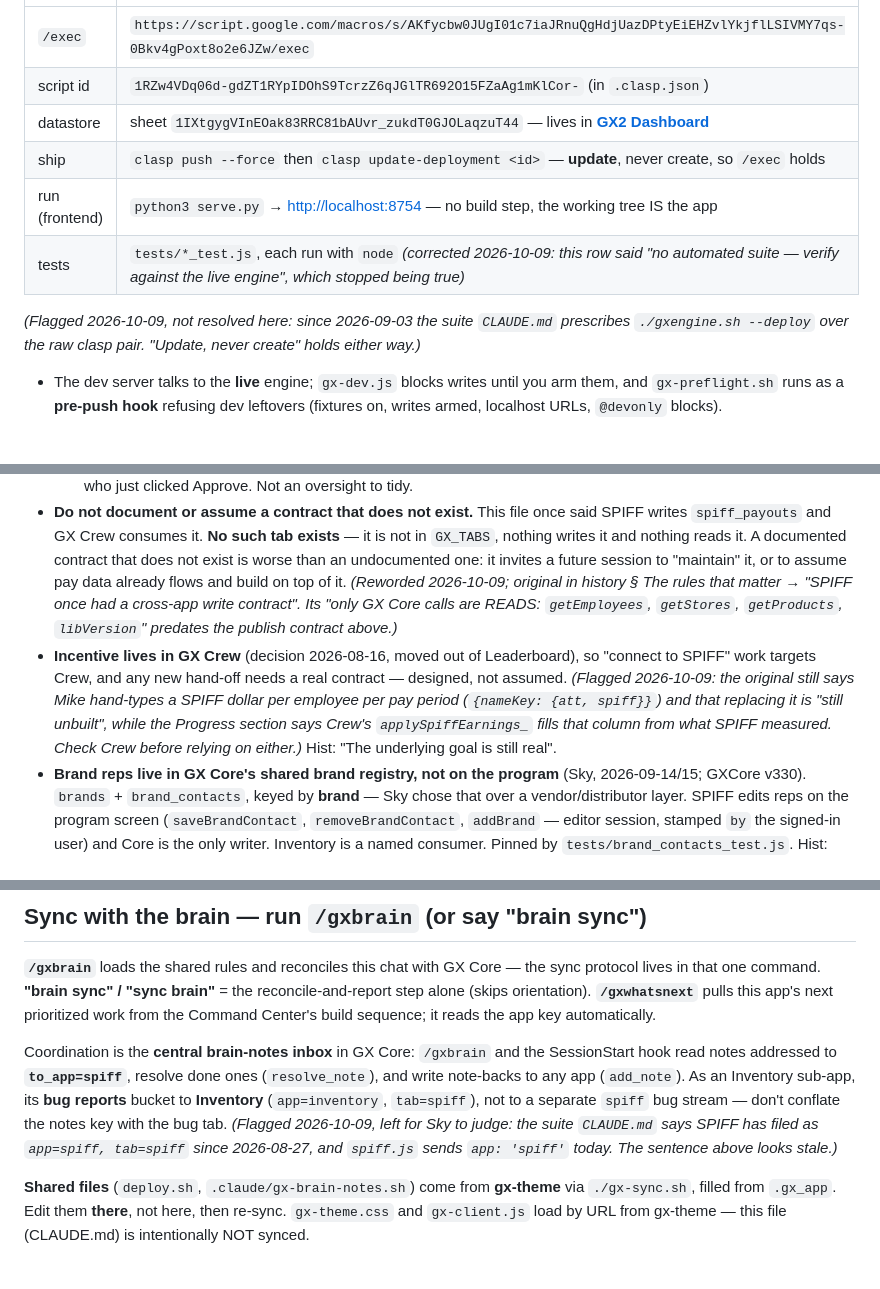
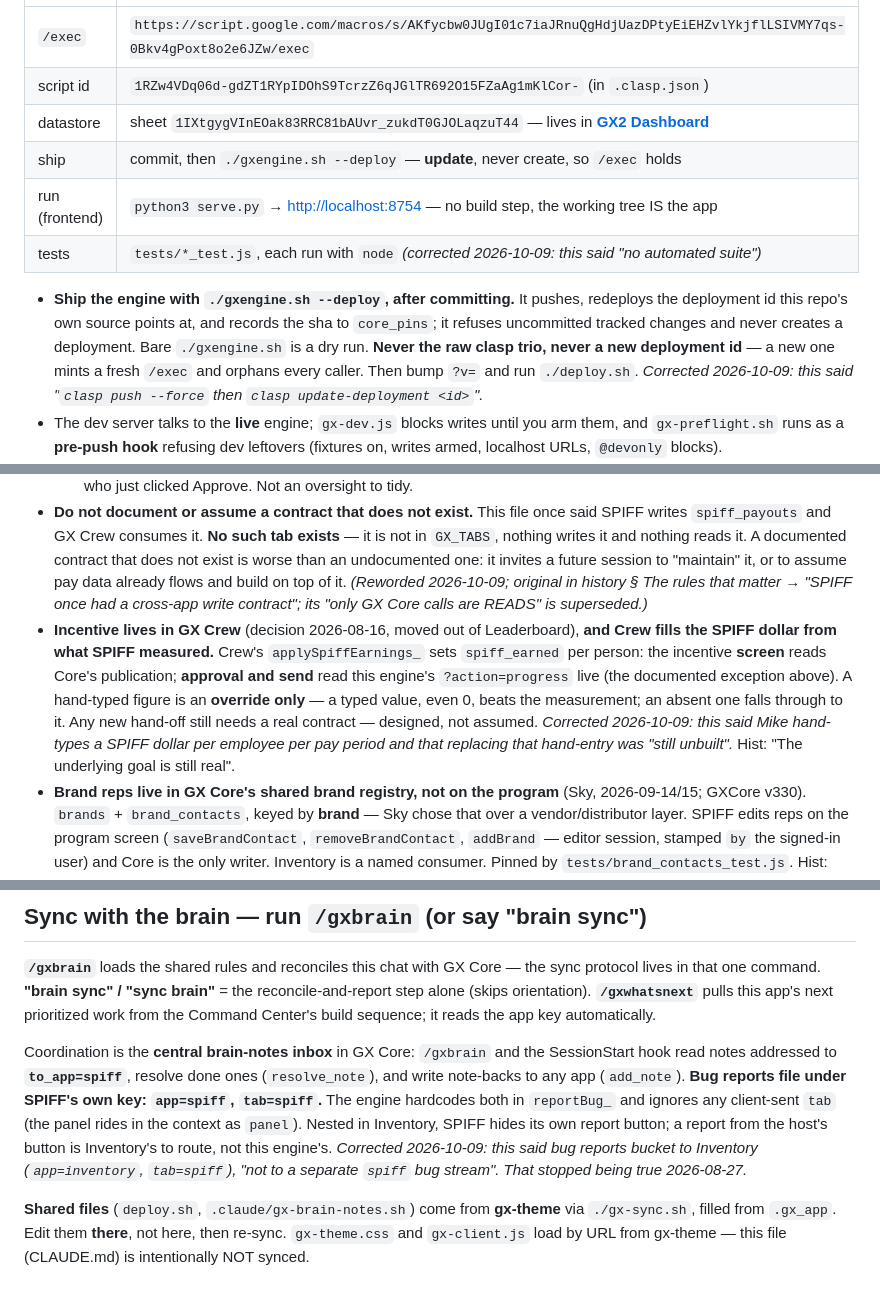
Before and after one commit to greencrosscanna/greencross-spiff, a Markdown page: CLAUDE.md, 3 parts joined by grey strips. GitHub-like rendering; blank space fills up the shorter version.

Commit message:
CLAUDE.md: settle three contradictions against the code
Bug reports file under app=spiff, tab=spiff (the engine hardcodes both). Shipping is commit then ./gxengine.sh --deploy, never the raw clasp trio. Crew fills the SPIFF dollar from SPIFF's publication; a hand-typed figure is an override only. Each carries a Corrected 2026-10-09 note.

Co-Authored-By: Claude Opus 5.5 <noreply@anthropic.com>

```diff
--- a/CLAUDE.md
+++ b/CLAUDE.md
@@ -53,13 +53,16 @@ the `programs` tab holds one row per program).
 | `/exec` | `https://script.google.com/macros/s/AKfycbw0JUgI01c7iaJRnuQgHdjUazDPtyEiEHZvlYkjflLSIVMY7qs-0Bkv4gPoxt8o2e6JZw/exec` |
 | script id | `1RZw4VDq06d-gdZT1RYpIDOhS9TcrzZ6qJGlTR692O15FZaAg1mKlCor-` (in `.clasp.json`) |
 | datastore | sheet `1IXtgygVInEOak83RRC81bAUvr_zukdT0GJOLaqzuT44` — lives in **[GX2 Dashboard](https://drive.google.com/drive/folders/1BXH5SrK9dWupl-w1UW5Bjt5oSORednLD)** |
-| ship | `clasp push --force` then `clasp update-deployment <id>` — **update**, never create, so `/exec` holds |
+| ship | commit, then `./gxengine.sh --deploy` — **update**, never create, so `/exec` holds |
 | run (frontend) | `python3 serve.py` → <http://localhost:8754> — no build step, the working tree IS the app |
-| tests | `tests/*_test.js`, each run with `node` *(corrected 2026-10-09: this row said "no automated suite — verify against the live engine", which stopped being true)* |
+| tests | `tests/*_test.js`, each run with `node` *(corrected 2026-10-09: this said "no automated suite")* |
 
-*(Flagged 2026-10-09, not resolved here: since 2026-09-03 the suite `CLAUDE.md` prescribes
-`./gxengine.sh --deploy` over the raw clasp pair. "Update, never create" holds either way.)*
-
+- **Ship the engine with `./gxengine.sh --deploy`, after committing.** It pushes, redeploys the
+  deployment id this repo's own source points at, and records the sha to `core_pins`; it refuses
+  uncommitted tracked changes and never creates a deployment. Bare `./gxengine.sh` is a dry run.
+  **Never the raw clasp trio, never a new deployment id** — a new one mints a fresh `/exec` and
+  orphans every caller. Then bump `?v=` and run `./deploy.sh`.
+  *Corrected 2026-10-09: this said "`clasp push --force` then `clasp update-deployment <id>`".*
 - The dev server talks to the **live** engine; `gx-dev.js` blocks writes until you arm them, and
   `gx-preflight.sh` runs as a **pre-push hook** refusing dev leftovers (fixtures on, writes armed,
   localhost URLs, `@devonly` blocks).
@@ -252,14 +255,15 @@ Every `Hist:` in this section is under history § "The rules that matter" unless
   writes it and nothing reads it. A documented contract that does not exist is worse than an
   undocumented one: it invites a future session to "maintain" it, or to assume pay data already
   flows and build on top of it. *(Reworded 2026-10-09; original in history § The rules that matter →
-  "SPIFF once had a cross-app write contract". Its "only GX Core calls are READS: `getEmployees`,
-  `getStores`, `getProducts`, `libVersion`" predates the publish contract above.)*
-- **Incentive lives in GX Crew** (decision 2026-08-16, moved out of Leaderboard), so "connect to
-  SPIFF" work targets Crew, and any new hand-off needs a real contract — designed, not assumed.
-  *(Flagged 2026-10-09: the original still says Mike hand-types a SPIFF dollar per employee per pay
-  period (`{nameKey: {att, spiff}}`) and that replacing it is "still unbuilt", while the Progress
-  section says Crew's `applySpiffEarnings_` fills that column from what SPIFF measured. Check Crew
-  before relying on either.)* Hist: "The underlying goal is still real".
+  "SPIFF once had a cross-app write contract"; its "only GX Core calls are READS" is superseded.)*
+- **Incentive lives in GX Crew** (decision 2026-08-16, moved out of Leaderboard), **and Crew fills
+  the SPIFF dollar from what SPIFF measured.** Crew's `applySpiffEarnings_` sets `spiff_earned` per
+  person: the incentive **screen** reads Core's publication; **approval and send** read this
+  engine's `?action=progress` live (the documented exception above). A hand-typed figure is an
+  **override only** — a typed value, even 0, beats the measurement; an absent one falls through to
+  it. Any new hand-off still needs a real contract — designed, not assumed.
+  *Corrected 2026-10-09: this said Mike hand-types a SPIFF dollar per employee per pay period and
+  that replacing that hand-entry was "still unbuilt".* Hist: "The underlying goal is still real".
 - **Brand reps live in GX Core's shared brand registry, not on the program** (Sky, 2026-09-14/15;
   GXCore v330). `brands` + `brand_contacts`, keyed by **brand** — Sky chose that over a
   vendor/distributor layer. SPIFF edits reps on the program screen (`saveBrandContact`,
@@ -391,10 +395,12 @@ build sequence; it reads the app key automatically.
 
 Coordination is the **central brain-notes inbox** in GX Core: `/gxbrain` and the SessionStart hook read
 notes addressed to **`to_app=spiff`**, resolve done ones (`resolve_note`), and write note-backs to any app
-(`add_note`). As an Inventory sub-app, its **bug reports** bucket to **Inventory** (`app=inventory`,
-`tab=spiff`), not to a separate `spiff` bug stream — don't conflate the notes key with the bug tab.
-*(Flagged 2026-10-09, left for Sky to judge: the suite `CLAUDE.md` says SPIFF has filed as `app=spiff,
-tab=spiff` since 2026-08-27, and `spiff.js` sends `app: 'spiff'` today. The sentence above looks stale.)*
+(`add_note`). **Bug reports file under SPIFF's own key: `app=spiff`, `tab=spiff`.** The engine
+hardcodes both in `reportBug_` and ignores any client-sent `tab` (the panel rides in the context as
+`panel`). Nested in Inventory, SPIFF hides its own report button; a report from the host's button
+is Inventory's to route, not this engine's.
+*Corrected 2026-10-09: this said bug reports bucket to Inventory (`app=inventory`, `tab=spiff`),
+"not to a separate `spiff` bug stream". That stopped being true 2026-08-27.*
 
 **Shared files** (`deploy.sh`, `.claude/gx-brain-notes.sh`) come from **gx-theme** via `./gx-sync.sh`,
 filled from `.gx_app`. Edit them **there**, not here, then re-sync. `gx-theme.css` and `gx-client.js` load
```
Also changed, not shown: other parts of CLAUDE.md (+3 -2 lines).
